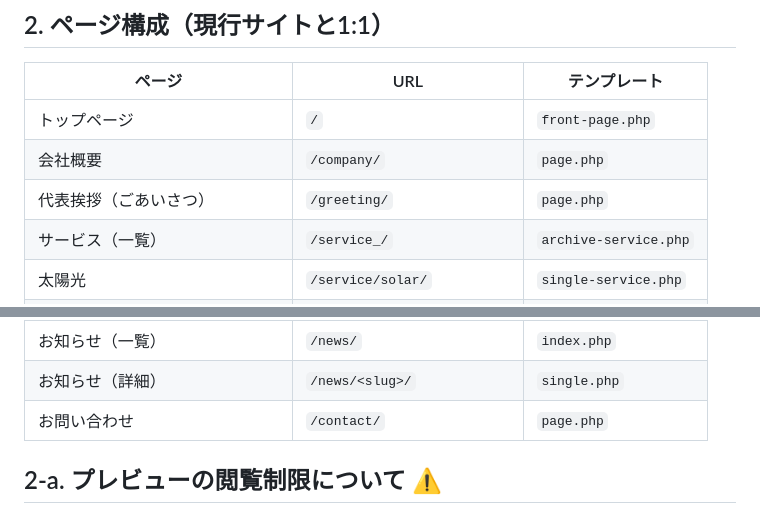
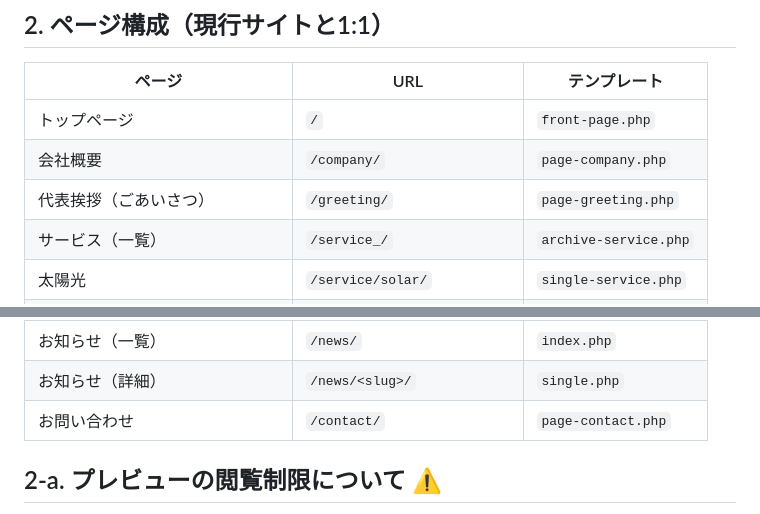
Before and after one commit to tagukichi/eight-fields.renewal, a Markdown page: README.md, 2 parts joined by grey strips. Rendered like a GitHub page.

Commit message:
READMEのページ構成表を実際のテンプレート名に修正
会社概要・ごあいさつ・お問い合わせは専用テンプレートに置き換えたのに、
表が page.php のままだった。

Co-Authored-By: Claude Opus 5 <noreply@anthropic.com>
Claude-Session: https://claude.ai/code/session_01JtVkhN3U7JLErWuYPwfjuU

```diff
--- a/README.md
+++ b/README.md
@@ -39,8 +39,8 @@
 | ページ | URL | テンプレート |
 |---|---|---|
 | トップページ | `/` | `front-page.php` |
-| 会社概要 | `/company/` | `page.php` |
-| 代表挨拶（ごあいさつ） | `/greeting/` | `page.php` |
+| 会社概要 | `/company/` | `page-company.php` |
+| 代表挨拶（ごあいさつ） | `/greeting/` | `page-greeting.php` |
 | サービス（一覧） | `/service_/` | `archive-service.php` |
 | 太陽光 | `/service/solar/` | `single-service.php` |
 | 蓄電池 | `/service/storage_battery/` | `single-service.php` |
@@ -50,7 +50,7 @@
 | メンテナンスサポート | `/service/maintenance/` | `single-service.php` |
 | お知らせ（一覧） | `/news/` | `index.php` |
 | お知らせ（詳細） | `/news/<slug>/` | `single.php` |
-| お問い合わせ | `/contact/` | `page.php` |
+| お問い合わせ | `/contact/` | `page-contact.php` |
 
 ## 2-a. プレビューの閲覧制限について ⚠️
 
```
